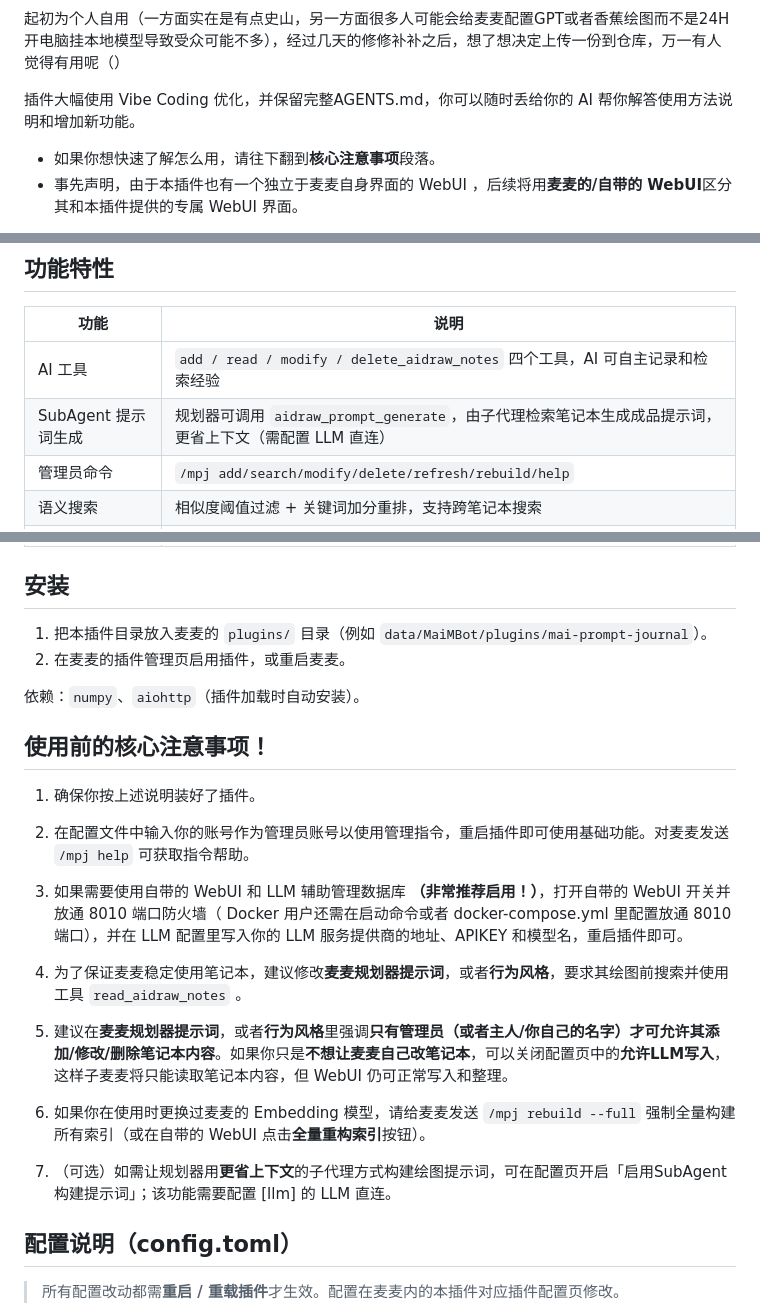
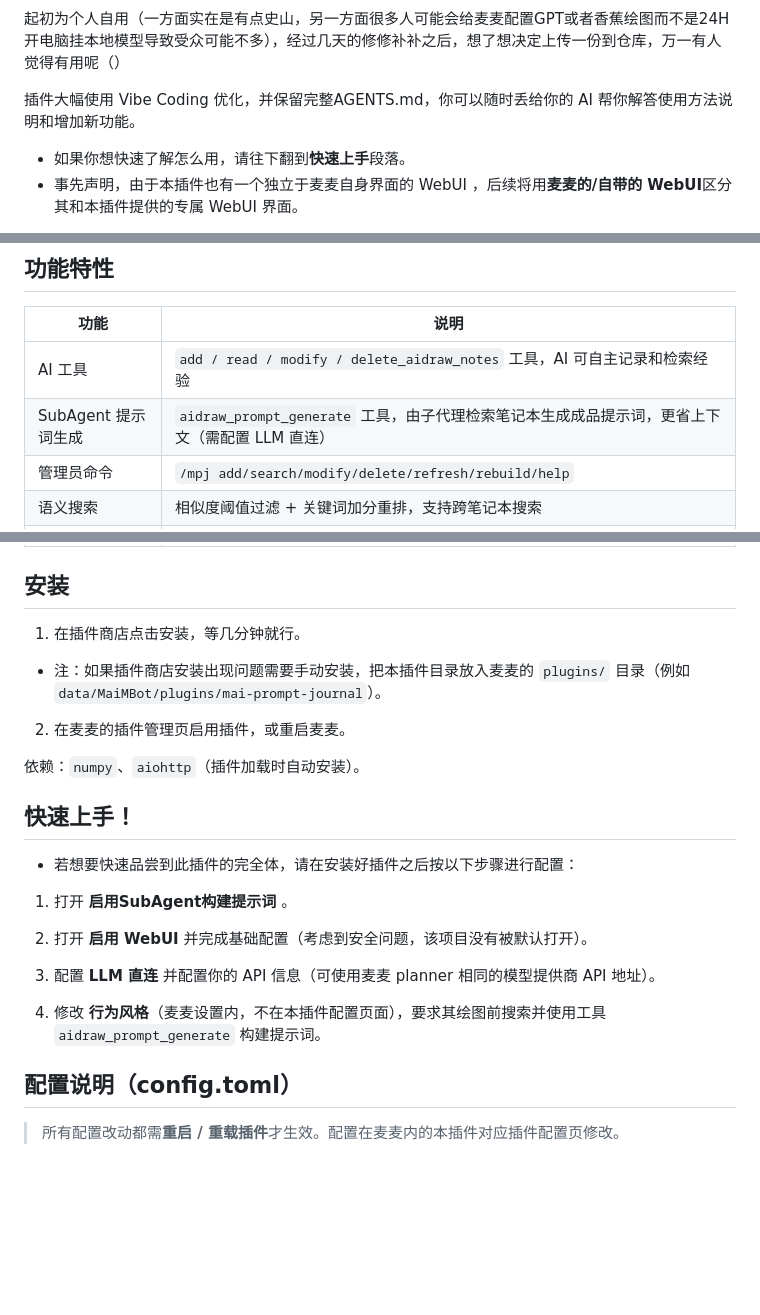
Before and after one commit to LegnaW/mai-prompt-journal, a Markdown page: README.md, 3 parts joined by grey strips. Drawn GitHub-style; blank space fills up the shorter version.

Commit message:
docs: README 改为『快速上手』四步配置并补充插件商店安装说明

```diff
--- a/README.md
+++ b/README.md
@@ -6,7 +6,7 @@
 
 插件大幅使用 Vibe Coding 优化，并保留完整AGENTS.md，你可以随时丢给你的 AI 帮你解答使用方法说明和增加新功能。
 
-- 如果你想快速了解怎么用，请往下翻到**核心注意事项**段落。
+- 如果你想快速了解怎么用，请往下翻到**快速上手**段落。
 - 事先声明，由于本插件也有一个独立于麦麦自身界面的 WebUI ，后续将用**麦麦的/自带的 WebUI**区分其和本插件提供的专属 WebUI 界面。
 
 这是一个给麦麦用的"绘图提示词笔记本"，它自身不提供 AI 绘画功能，但可以让你家麦麦记录TA学到的绘画经验，不断积累。插件还支持网页内管理，用 LLM 整理你的数据库，在网页内直接输入成品提示词组合让麦麦积累经验。
@@ -37,8 +37,8 @@
 
 | 功能 | 说明 |
 |------|------|
-| AI 工具 | `add / read / modify / delete_aidraw_notes` 四个工具，AI 可自主记录和检索经验 |
-| SubAgent 提示词生成 | 规划器可调用 `aidraw_prompt_generate`，由子代理检索笔记本生成成品提示词，更省上下文（需配置 LLM 直连） |
+| AI 工具 | `add / read / modify / delete_aidraw_notes` 工具，AI 可自主记录和检索经验 |
+| SubAgent 提示词生成 | `aidraw_prompt_generate` 工具，由子代理检索笔记本生成成品提示词，更省上下文（需配置 LLM 直连） |
 | 管理员命令 | `/mpj add/search/modify/delete/refresh/rebuild/help` |
 | 语义搜索 | 相似度阈值过滤 + 关键词加分重排，支持跨笔记本搜索 |
 | 自带 WebUI 去重 | 扫描语义重复组，支持"LLM 整理"（AI 把重复项整理成 1~N 条干净条目），并可单独修改/删除组内条目 |
@@ -49,26 +49,24 @@
 
 ## 安装
 
-1. 把本插件目录放入麦麦的 `plugins/` 目录（例如 `data/MaiMBot/plugins/mai-prompt-journal`）。
+1. 在插件商店点击安装，等几分钟就行。
+- 注：如果插件商店安装出现问题需要手动安装，把本插件目录放入麦麦的 `plugins/` 目录（例如 `data/MaiMBot/plugins/mai-prompt-journal`）。
 2. 在麦麦的插件管理页启用插件，或重启麦麦。
 
 依赖：`numpy`、`aiohttp`（插件加载时自动安装）。
 
-## 使用前的核心注意事项！
+## 快速上手！
 
-1. 确保你按上述说明装好了插件。
+- 若想要快速品尝到此插件的完全体，请在安装好插件之后按以下步骤进行配置：
 
-2. 在配置文件中输入你的账号作为管理员账号以使用管理指令，重启插件即可使用基础功能。对麦麦发送 `/mpj help` 可获取指令帮助。
+1. 打开 **启用SubAgent构建提示词** 。
 
-3. 如果需要使用自带的 WebUI 和 LLM 辅助管理数据库 **（非常推荐启用！）**，打开自带的 WebUI 开关并放通 8010 端口防火墙（ Docker 用户还需在启动命令或者 docker-compose.yml 里配置放通 8010 端口），并在 LLM 配置里写入你的 LLM 服务提供商的地址、APIKEY 和模型名，重启插件即可。
+2. 打开 **启用 WebUI** 并完成基础配置（考虑到安全问题，该项目没有被默认打开）。
 
-4. 为了保证麦麦稳定使用笔记本，建议修改**麦麦规划器提示词**，或者**行为风格**，要求其绘图前搜索并使用工具 `read_aidraw_notes` 。
+3. 配置 **LLM 直连** 并配置你的 API 信息（可使用麦麦 planner 相同的模型提供商 API 地址）。
 
-5. 建议在**麦麦规划器提示词**，或者**行为风格**里强调**只有管理员（或者主人/你自己的名字）才可允许其添加/修改/删除笔记本内容**。如果你只是**不想让麦麦自己改笔记本**，可以关闭配置页中的**允许LLM写入**，这样子麦麦将只能读取笔记本内容，但 WebUI 仍可正常写入和整理。
+4. 修改 **行为风格**（麦麦设置内，不在本插件配置页面），要求其绘图前搜索并使用工具 `aidraw_prompt_generate` 构建提示词。
 
-6. 如果你在使用时更换过麦麦的 Embedding 模型，请给麦麦发送 `/mpj rebuild --full` 强制全量构建所有索引（或在自带的 WebUI 点击**全量重构索引**按钮）。
-
-7. （可选）如需让规划器用**更省上下文**的子代理方式构建绘图提示词，可在配置页开启「启用SubAgent构建提示词」；该功能需要配置 [llm] 的 LLM 直连。
 
 ## 配置说明（config.toml）
 
```
